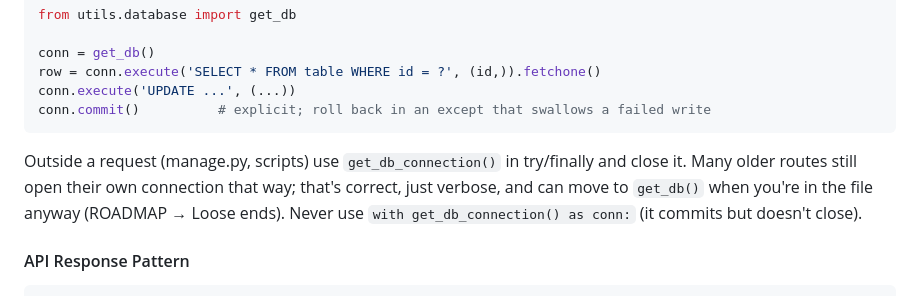
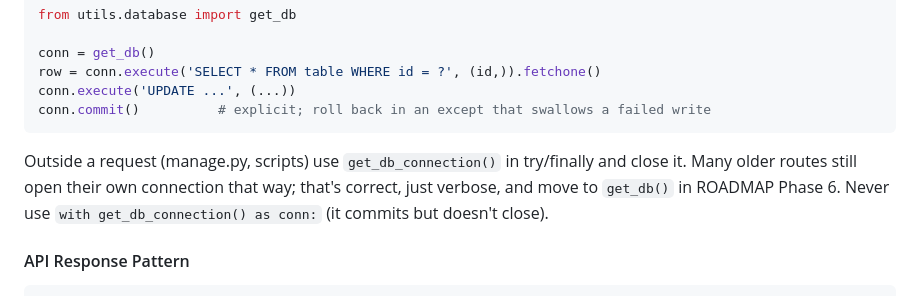
Before and after one commit to philcifone/libaraxia, a Markdown page: CLAUDE.md, the part around the change. Rendered like a GitHub page.

````diff
--- a/CLAUDE.md
+++ b/CLAUDE.md
@@ -168,7 +168,7 @@ row = conn.execute('SELECT * FROM table WHERE id = ?', (id,)).fetchone()
 conn.execute('UPDATE ...', (...))
 conn.commit()          # explicit; roll back in an except that swallows a failed write
 ```
-Outside a request (manage.py, scripts) use `get_db_connection()` in try/finally and close it. Many older routes still open their own connection that way; that's correct, just verbose, and can move to `get_db()` when you're in the file anyway (ROADMAP → Loose ends). Never use `with get_db_connection() as conn:` (it commits but doesn't close).
+Outside a request (manage.py, scripts) use `get_db_connection()` in try/finally and close it. Many older routes still open their own connection that way; that's correct, just verbose, and move to `get_db()` in ROADMAP Phase 6. Never use `with get_db_connection() as conn:` (it commits but doesn't close).
 
 #### API Response Pattern
 ```python
````
Also changed, not shown: ROADMAP.md (+2 -2 lines).
